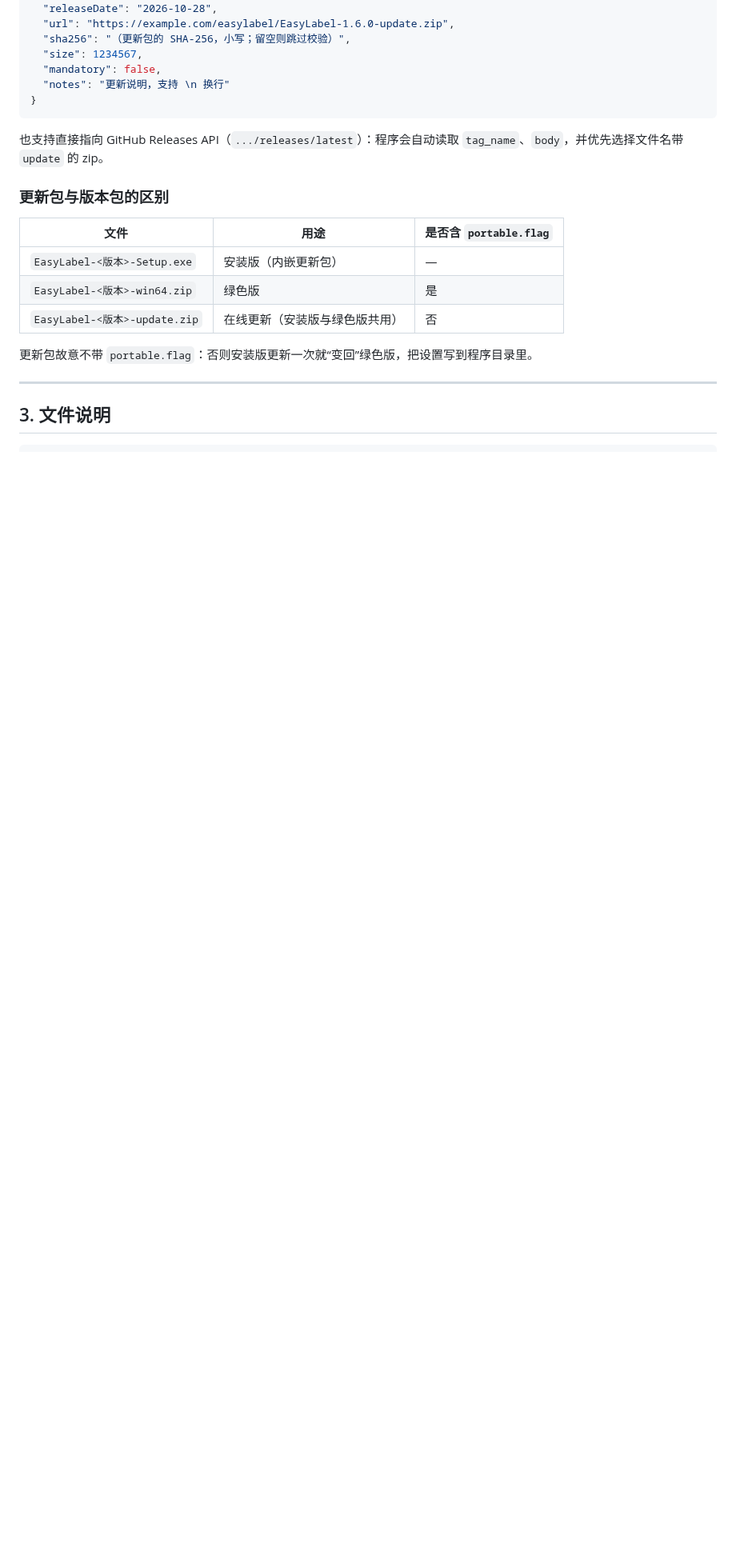
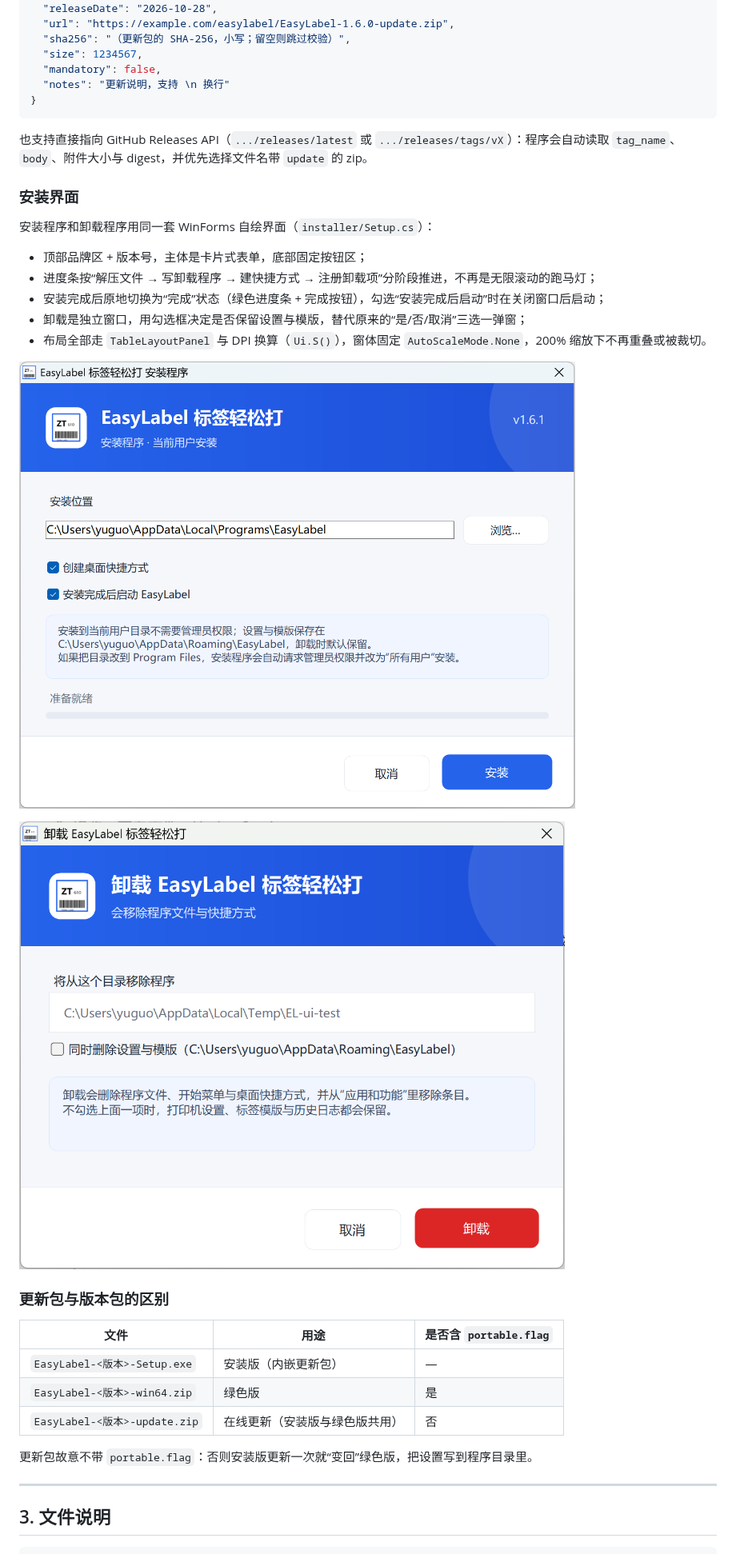
Before and after one commit to yuguod/EasyLabel, a Markdown page: README.md, the part around one of its changes. Shown at 80% size. GitHub-like rendering; pictures changed too: docs/screenshot-setup.png (added), docs/screenshot-uninstall.png (added); blank space fills up the shorter version.

````diff
--- a/README.md
+++ b/README.md
@@ -79,7 +95,21 @@ EasyLabel-1.6.0-Setup.exe /uninstall /S
 }
 ```
 
-也支持直接指向 GitHub Releases API（`.../releases/latest`）：程序会自动读取 `tag_name`、`body`，并优先选择文件名带 `update` 的 zip。
+也支持直接指向 GitHub Releases API（`.../releases/latest` 或 `.../releases/tags/vX`）：程序会自动读取 `tag_name`、`body`、附件大小与 digest，并优先选择文件名带 `update` 的 zip。
+
+### 安装界面
+
+安装程序和卸载程序用同一套 WinForms 自绘界面（`installer/Setup.cs`）：
+
+- 顶部品牌区 + 版本号，主体是卡片式表单，底部固定按钮区；
+- 进度条按“解压文件 → 写卸载程序 → 建快捷方式 → 注册卸载项”分阶段推进，不再是无限滚动的跑马灯；
+- 安装完成后原地切换为“完成”状态（绿色进度条 + 完成按钮），勾选“安装完成后启动”时在关闭窗口后启动；
+- 卸载是独立窗口，用勾选框决定是否保留设置与模版，替代原来的“是/否/取消”三选一弹窗；
+- 布局全部走 `TableLayoutPanel` 与 DPI 换算（`Ui.S()`），窗体固定 `AutoScaleMode.None`，200% 缩放下不再重叠或被裁切。
+
+![安装程序](docs/screenshot-setup.png)
+
+![卸载程序](docs/screenshot-uninstall.png)
 
 ### 更新包与版本包的区别
 
````
Also changed, not shown: other parts of README.md (+19 -2 lines), 8 other files.
